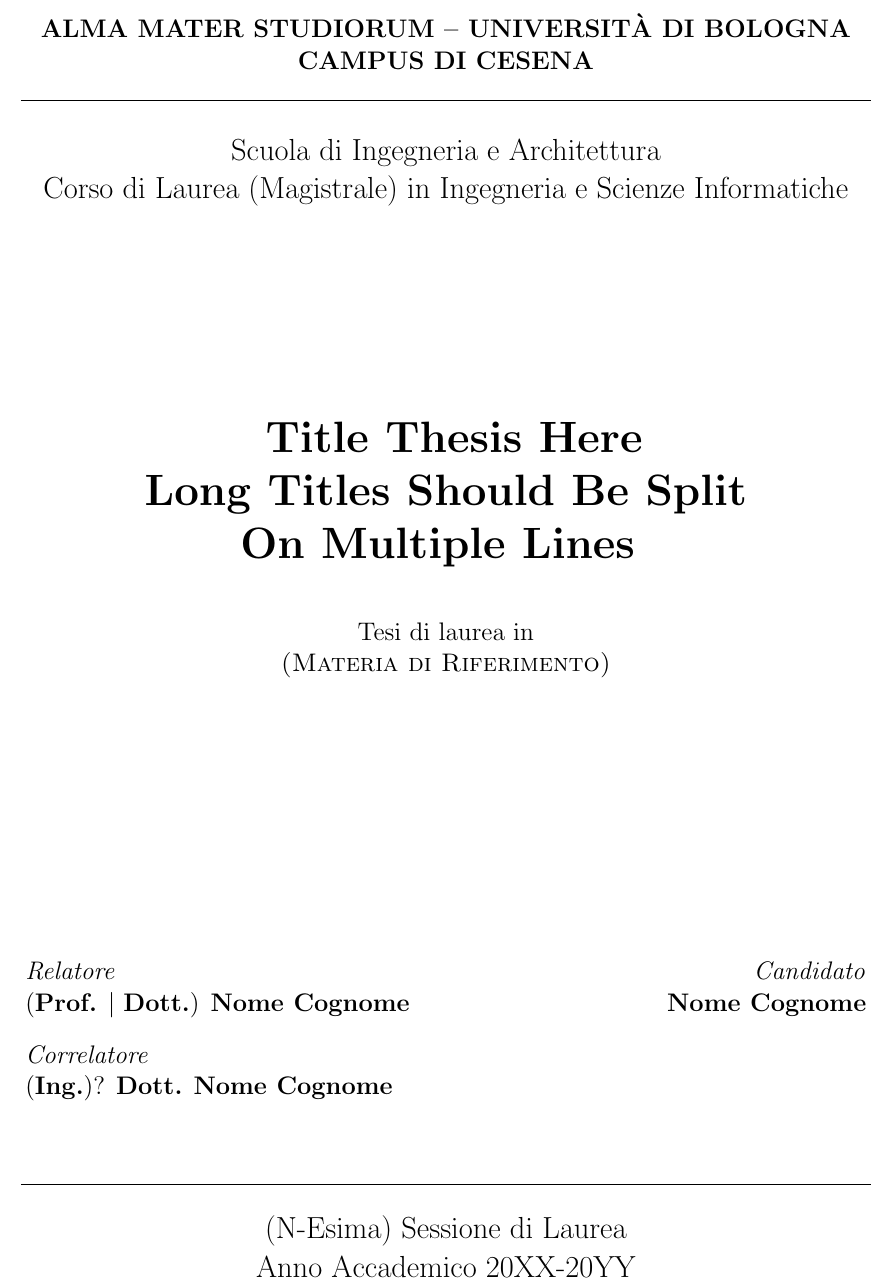
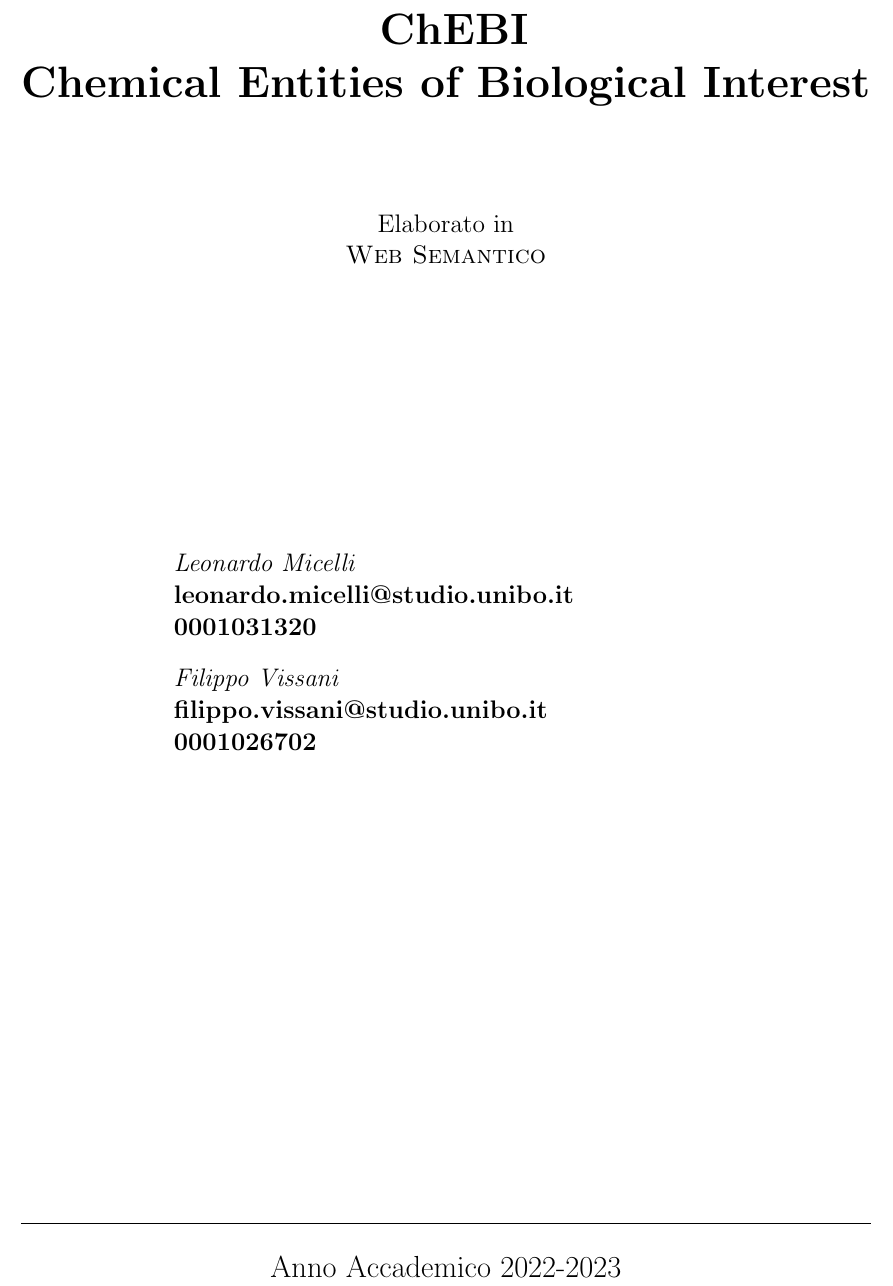
Before and after one commit to FilippoVissani/semantic-web-assignment-1, a LaTeX thesis (thesis-main.tex, which reads front.tex): part of page 1 of 27, cut at the place of the change. Compiled offline with pdfLaTeX.

Commit message:
Added front

```diff
--- a/front.tex
+++ b/front.tex
@@ -8,61 +8,44 @@
 	\begin{center}
 		% \vspace*{0.2cm}
 
-		\large
-		\textbf{ALMA MATER STUDIORUM -- UNIVERSITÀ DI BOLOGNA \\ CAMPUS DI CESENA}
-		\\
-		\noindent\hrulefill
-		\vspace{0.4cm}
-
-		\Large
-		Scuola di Ingegneria e Architettura \\
-		Corso di Laurea (Magistrale) in Ingegneria e Scienze Informatiche
-
 		\Huge
 		\vspace{4cm}
 		\textbf{
-			Title Thesis Here
+			ChEBI
 			\\
-			Long Titles Should Be Split
-			\\
-			On Multiple Lines
+			Chemical Entities of Biological Interest
 		}
 
 		\large
 		\vspace{1cm}
-		Tesi di laurea in
+		Elaborato in
 		\\
-		\textsc{(Materia di Riferimento)}
+		\textsc{Web Semantico}
 
 		\vspace{5.5cm}
 		\begin{minipage}[t]{0.64\textwidth}
 			\begin{flushleft}
-				\textit{Relatore}
+				\textit{Leonardo Micelli}
 				\\
-				(\textbf{Prof.} $\mid$ \textbf{Dott.}) \textbf{Nome Cognome}
+				\textbf{leonardo.micelli@studio.unibo.it}
+				\\
+				\textbf{0001031320}
 				\\
 				\vspace{0.4cm}
-				\textit{Correlatore}
+				\textit{Filippo Vissani}
 				\\
-				(\textbf{Ing.})? \textbf{Dott.} \textbf{Nome Cognome}
+				\textbf{filippo.vissani@studio.unibo.it}
+				\\
+				\textbf{0001026702}
 			\end{flushleft}
 		\end{minipage}
-		\begin{minipage}[t]{0.34\textwidth}
-			\begin{flushright}
-				\textit{Candidato}
-				\\
-				\textbf{Nome Cognome}
-			\end{flushright}
-		\end{minipage}\\
 
 		\vfill
 		\noindent\hrulefill
 		\vspace{0.3cm}
 		\Large
-
-		(N-Esima) Sessione di Laurea
 		\\
-		Anno Accademico 20XX-20YY
+		Anno Accademico 2022-2023
 	\end{center}
 \end{titlepage}
 \restoregeometry
```
